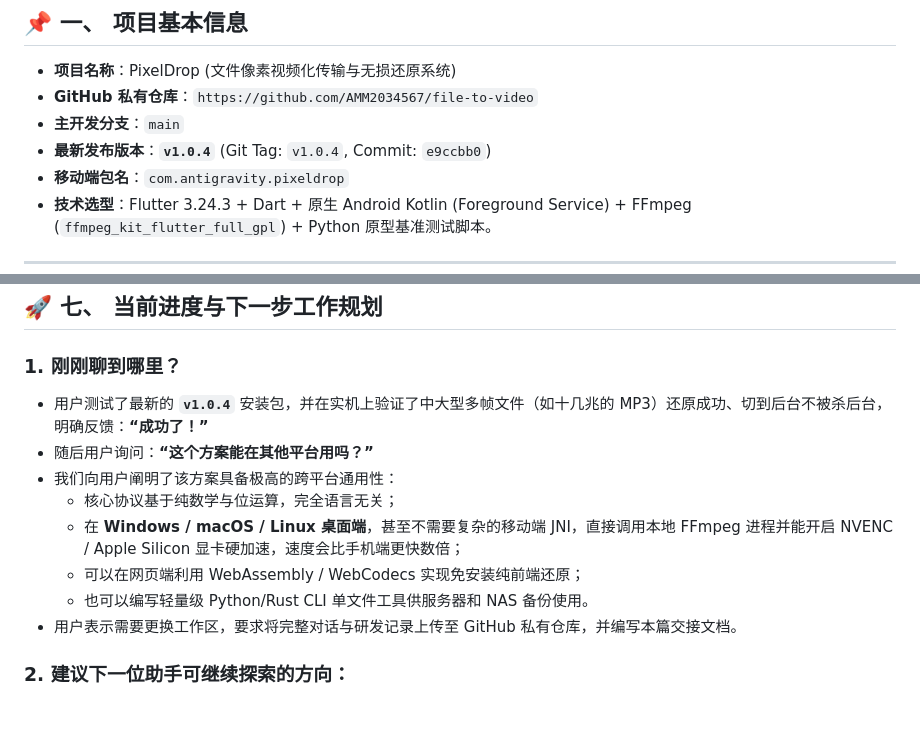
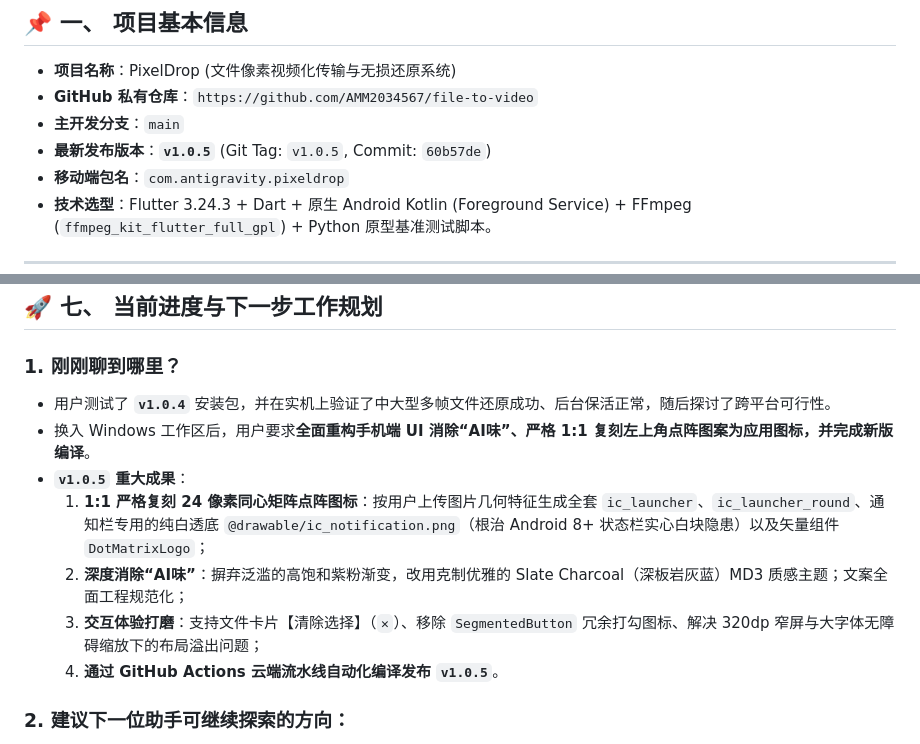
Before and after one commit to AMM2034567/PixelDrop, a Markdown page: docs/HANDOVER.md, 2 parts joined by grey strips. GitHub-like rendering; blank space fills up the shorter version.

Commit message:
docs: update HANDOVER.md for v1.0.5 release [skip ci]

```diff
--- a/docs/HANDOVER.md
+++ b/docs/HANDOVER.md
@@ -10,7 +10,7 @@
 * **项目名称**：PixelDrop (文件像素视频化传输与无损还原系统)
 * **GitHub 私有仓库**：`https://github.com/AMM2034567/file-to-video`
 * **主开发分支**：`main`
-* **最新发布版本**：**`v1.0.4`** (Git Tag: `v1.0.4`, Commit: `e9ccbb0`)
+* **最新发布版本**：**`v1.0.5`** (Git Tag: `v1.0.5`, Commit: `60b57de`)
 * **移动端包名**：`com.antigravity.pixeldrop`
 * **技术选型**：Flutter 3.24.3 + Dart + 原生 Android Kotlin (Foreground Service) + FFmpeg (`ffmpeg_kit_flutter_full_gpl`) + Python 原型基准测试脚本。
 
@@ -150,14 +150,13 @@ file-to-qrcode/
 ## 🚀 七、 当前进度与下一步工作规划
 
 ### 1. 刚刚聊到哪里？
-* 用户测试了最新的 **`v1.0.4`** 安装包，并在实机上验证了中大型多帧文件（如十几兆的 MP3）还原成功、切到后台不被杀后台，明确反馈：**“成功了！”**
-* 随后用户询问：**“这个方案能在其他平台用吗？”**
-* 我们向用户阐明了该方案具备极高的跨平台通用性：
-  * 核心协议基于纯数学与位运算，完全语言无关；
-  * 在 **Windows / macOS / Linux 桌面端**，甚至不需要复杂的移动端 JNI，直接调用本地 FFmpeg 进程并能开启 NVENC / Apple Silicon 显卡硬加速，速度会比手机端更快数倍；
-  * 可以在网页端利用 WebAssembly / WebCodecs 实现免安装纯前端还原；
-  * 也可以编写轻量级 Python/Rust CLI 单文件工具供服务器和 NAS 备份使用。
-* 用户表示需要更换工作区，要求将完整对话与研发记录上传至 GitHub 私有仓库，并编写本篇交接文档。
+* 用户测试了 **`v1.0.4`** 安装包，并在实机上验证了中大型多帧文件还原成功、后台保活正常，随后探讨了跨平台可行性。
+* 换入 Windows 工作区后，用户要求**全面重构手机端 UI 消除“AI味”、严格 1:1 复刻左上角点阵图案为应用图标，并完成新版编译**。
+* **`v1.0.5` 重大成果**：
+  1. **1:1 严格复刻 24 像素同心矩阵点阵图标**：按用户上传图片几何特征生成全套 `ic_launcher`、`ic_launcher_round`、通知栏专用的纯白透底 `@drawable/ic_notification.png`（根治 Android 8+ 状态栏实心白块隐患）以及矢量组件 `DotMatrixLogo`；
+  2. **深度消除“AI味”**：摒弃泛滥的高饱和紫粉渐变，改用克制优雅的 Slate Charcoal（深板岩灰蓝）MD3 质感主题；文案全面工程规范化；
+  3. **交互体验打磨**：支持文件卡片【清除选择】（`✕`）、移除 `SegmentedButton` 冗余打勾图标、解决 320dp 窄屏与大字体无障碍缩放下的布局溢出问题；
+  4. **通过 GitHub Actions 云端流水线自动化编译发布 `v1.0.5`**。
 
 ### 2. 建议下一位助手可继续探索的方向：
 1. **多平台支持扩展**：
```
